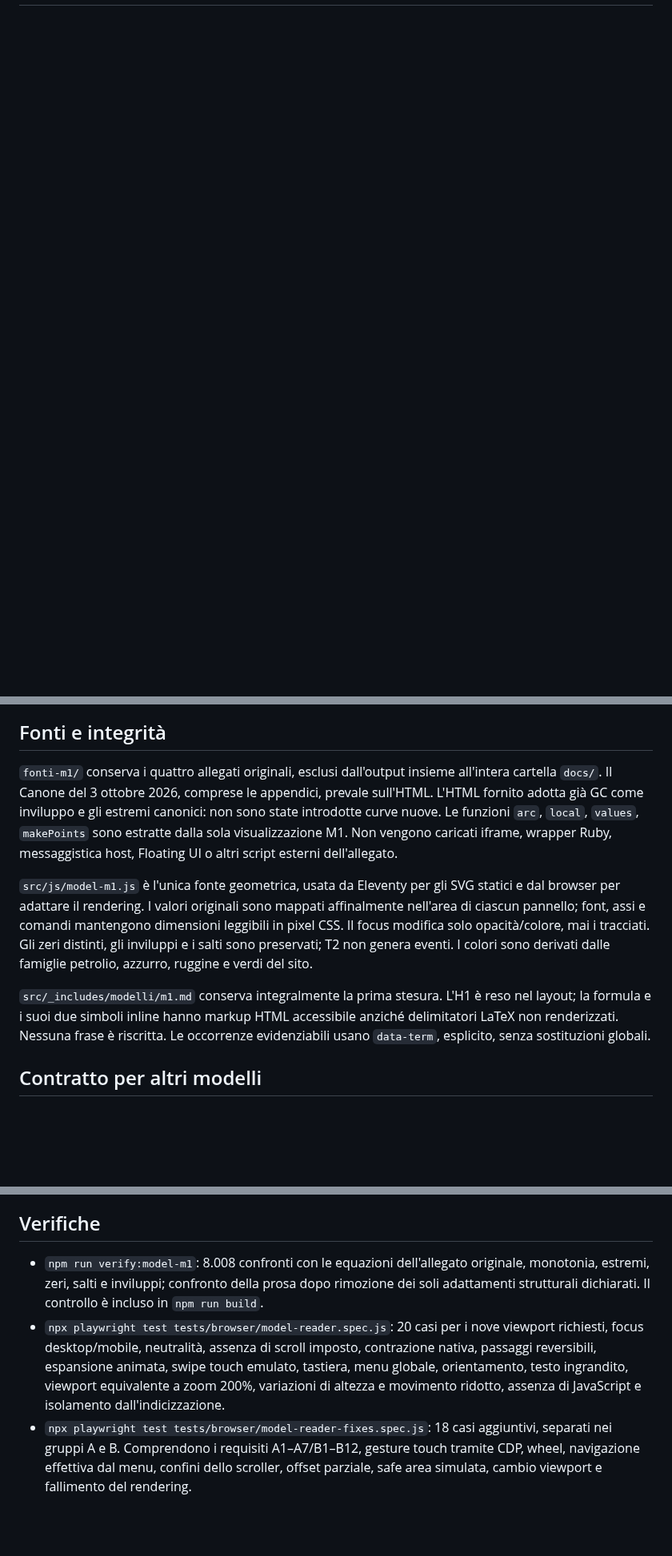
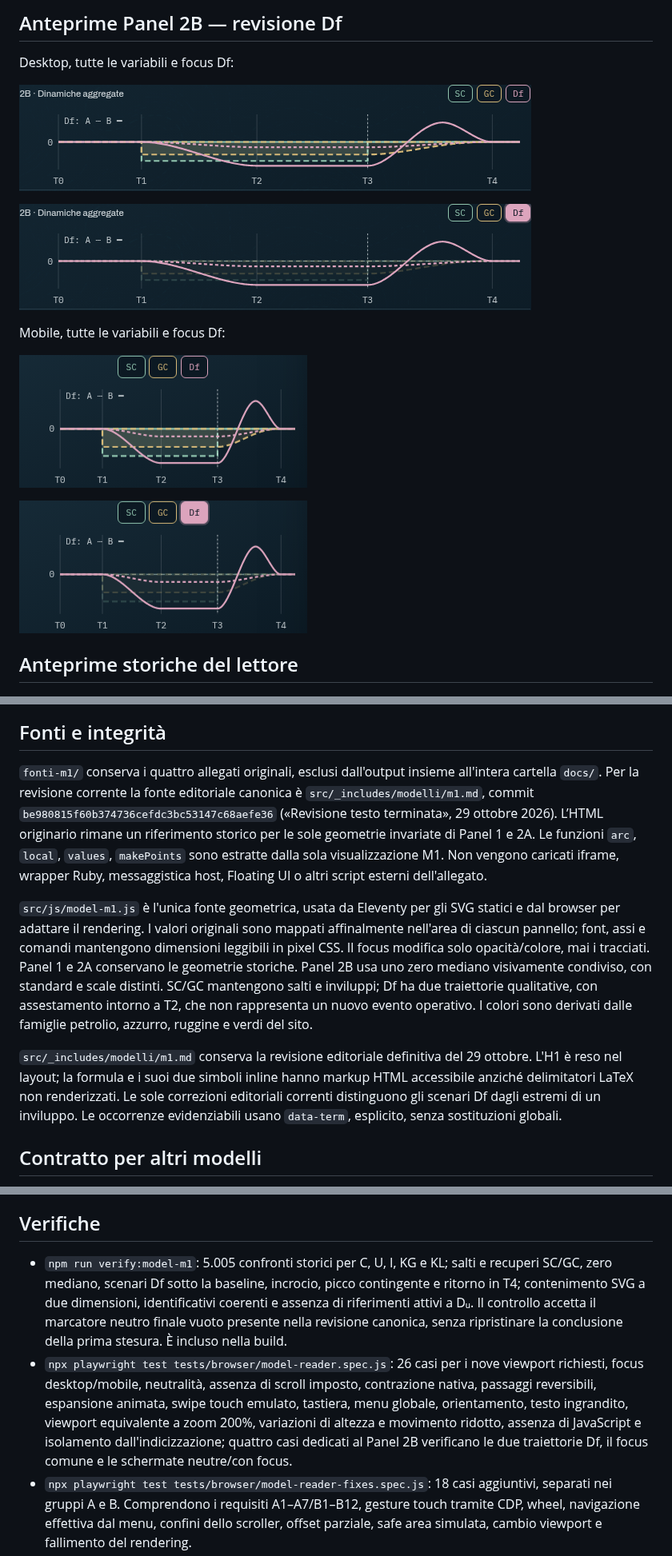
Before and after one commit to Ruff556/Frontiera, a Markdown page: docs/modelli/README.md, 3 parts joined by grey strips. Shown at 80% size. Drawn GitHub-style; pictures changed too: docs/modelli/anteprime/m1-df-desktop-focus.png (added), docs/modelli/anteprime/m1-df-desktop-neutro.png (added), docs/modelli/anteprime/m1-df-mobile-focus.png (added); blank space fills up the shorter version.

Commit message:
feat(M1): aggiorna Panel 2B e scenari del debito funzionale

```diff
--- a/docs/modelli/README.md
+++ b/docs/modelli/README.md
@@ -15,3 +93,18 @@ M1 resta un'operazione successiva.
+## Anteprime Panel 2B — revisione Df
+
+Desktop, tutte le variabili e focus Df:
+
+![Panel 2B desktop senza focus](anteprime/m1-df-desktop-neutro.png)
+
+![Panel 2B desktop con focus Df](anteprime/m1-df-desktop-focus.png)
+
+Mobile, tutte le variabili e focus Df:
+
+![Panel 2B mobile senza focus](anteprime/m1-df-mobile-neutro.png)
+
+![Panel 2B mobile con focus Df](anteprime/m1-df-mobile-focus.png)
+
+## Anteprime storiche del lettore
 
 ![Desktop, 1366×768](anteprime/desktop.png)
 
@@ -24,9 +117,10 @@ M1 resta un'operazione successiva.
 ## Fonti e integrità
 
 `fonti-m1/` conserva i quattro allegati originali, esclusi dall'output insieme
-all'intera cartella `docs/`. Il Canone del 3 ottobre 2026, comprese le appendici,
-prevale sull'HTML. L'HTML fornito adotta già GC come inviluppo e gli estremi
-canonici: non sono state introdotte curve nuove. Le funzioni `arc`, `local`,
+all'intera cartella `docs/`. Per la revisione corrente la fonte editoriale canonica è
+`src/_includes/modelli/m1.md`, commit `be980815f60b374736cefdc3bc53147c68aefe36`
+(«Revisione testo terminata», 29 ottobre 2026). L’HTML originario rimane
+un riferimento storico per le sole geometrie invariate di Panel 1 e 2A. Le funzioni `arc`, `local`,
 `values`, `makePoints` sono estratte dalla sola visualizzazione M1. Non vengono
 caricati iframe, wrapper Ruby, messaggistica host, Floating UI o altri script
 esterni dell'allegato.
@@ -35,12 +129,16 @@ esterni dell'allegato.
 statici e dal browser per adattare il rendering. I valori originali sono mappati
 affinalmente nell'area di ciascun pannello; font, assi e comandi mantengono dimensioni
 leggibili in pixel CSS. Il focus modifica solo opacità/colore, mai i tracciati.
-Gli zeri distinti, gli inviluppi e i salti sono preservati; T2 non genera eventi.
+Panel 1 e 2A conservano le geometrie storiche. Panel 2B usa uno zero mediano
+visivamente condiviso, con standard e scale distinti. SC/GC mantengono salti
+e inviluppi; Df ha due traiettorie qualitative, con assestamento intorno a T2,
+che non rappresenta un nuovo evento operativo.
 I colori sono derivati dalle famiglie petrolio, azzurro, ruggine e verdi del sito.
 
-`src/_includes/modelli/m1.md` conserva integralmente la prima stesura. L'H1 è
+`src/_includes/modelli/m1.md` conserva la revisione editoriale definitiva del 29 ottobre. L'H1 è
 reso nel layout; la formula e i suoi due simboli inline hanno markup HTML
-accessibile anziché delimitatori LaTeX non renderizzati. Nessuna frase è riscritta.
+accessibile anziché delimitatori LaTeX non renderizzati. Le sole correzioni
+editoriali correnti distinguono gli scenari Df dagli estremi di un inviluppo.
 Le occorrenze evidenziabili usano `data-term`, esplicito, senza sostituzioni globali.
 
 ## Contratto per altri modelli
@@ -137,16 +235,19 @@ Durante la lettura compatta, le frecce consentono di consultare un pannello per
 
 ## Verifiche
 
-- `npm run verify:model-m1`: 8.008 confronti con le equazioni dell'allegato
-  originale, monotonia, estremi, zeri, salti e inviluppi; confronto della prosa
-  dopo rimozione dei soli adattamenti strutturali dichiarati. Il controllo è
-  incluso in `npm run build`.
-- `npx playwright test tests/browser/model-reader.spec.js`: 20 casi per i nove
+- `npm run verify:model-m1`: 5.005 confronti storici per C, U, I, KG e KL;
+  salti e recuperi SC/GC, zero mediano, scenari Df sotto la baseline, incrocio,
+  picco contingente e ritorno in T4; contenimento SVG a due dimensioni,
+  identificativi coerenti e assenza di riferimenti attivi a Dᵤ. Il controllo
+  accetta il marcatore neutro finale vuoto presente nella revisione canonica,
+  senza ripristinare la conclusione della prima stesura. È incluso nella build.
+- `npx playwright test tests/browser/model-reader.spec.js`: 26 casi per i nove
   viewport richiesti, focus desktop/mobile, neutralità, assenza di scroll imposto,
   contrazione nativa, passaggi reversibili, espansione animata, swipe touch emulato,
   tastiera, menu globale, orientamento, testo ingrandito, viewport equivalente a
   zoom 200%, variazioni di altezza e movimento ridotto, assenza di JavaScript e
-  isolamento dall'indicizzazione.
+  isolamento dall'indicizzazione; quattro casi dedicati al Panel 2B verificano
+  le due traiettorie Df, il focus comune e le schermate neutre/con focus.
 - `npx playwright test tests/browser/model-reader-fixes.spec.js`: 18 casi aggiuntivi,
   separati nei gruppi A e B. Comprendono i requisiti A1–A7/B1–B12, gesture touch
   tramite CDP, wheel, navigazione effettiva dal menu, confini dello scroller,
```
Also changed, not shown: other parts of docs/modelli/README.md (+81 -4 lines), 8 other files.
